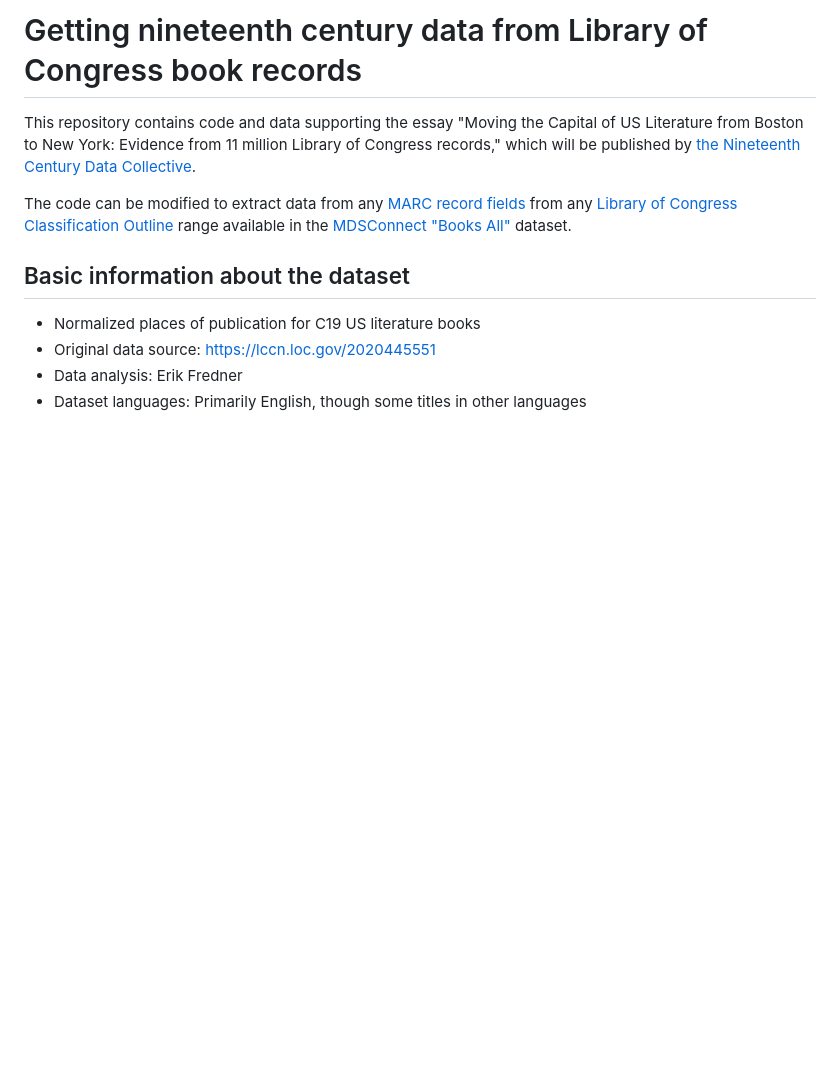
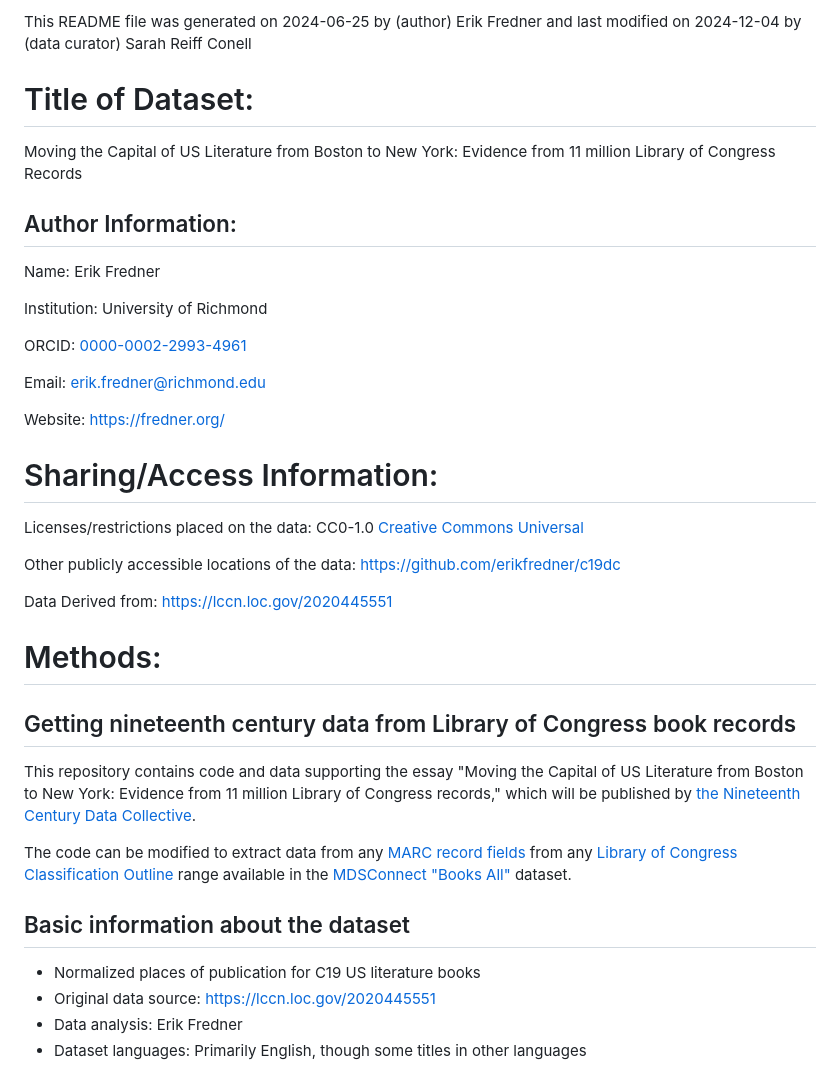
Before and after one commit to sec122/c19dc, a Markdown page: README.md, the part around the change printed below. Rendered like a GitHub page; blank space fills up the shorter version.

```diff
--- a/README.md
+++ b/README.md
@@ -1,4 +1,30 @@
-# Getting nineteenth century data from Library of Congress book records
+This README file was generated on 2024-06-25 by (author) Erik Fredner and last modified on 2024-12-04 by (data curator) Sarah Reiff Conell
+
+# Title of Dataset:
+Moving the Capital of US Literature from Boston to New York: Evidence from 11 million Library of Congress Records
+
+## Author Information:
+
+Name: Erik Fredner
+
+Institution: University of Richmond
+
+ORCID: [0000-0002-2993-4961](https://orcid.org/0000-0002-2993-4961)
+
+Email: erik.fredner@richmond.edu
+
+Website: https://fredner.org/
+
+# Sharing/Access Information:
+Licenses/restrictions placed on the data: CC0-1.0 [Creative Commons Universal](https://creativecommons.org/publicdomain/zero/1.0/)
+
+Other publicly accessible locations of the data: <https://github.com/erikfredner/c19dc>
+
+Data Derived from: <https://lccn.loc.gov/2020445551>
+
+# Methods:
+
+## Getting nineteenth century data from Library of Congress book records
 
 This repository contains code and data supporting the essay "Moving the Capital of US Literature from Boston to New York: Evidence from 11 million Library of Congress records," which will be published by [the Nineteenth Century Data Collective](https://c19datacollective.com/).
 
```
Also changed, not shown: other parts of README.md (+30 -0 lines).
